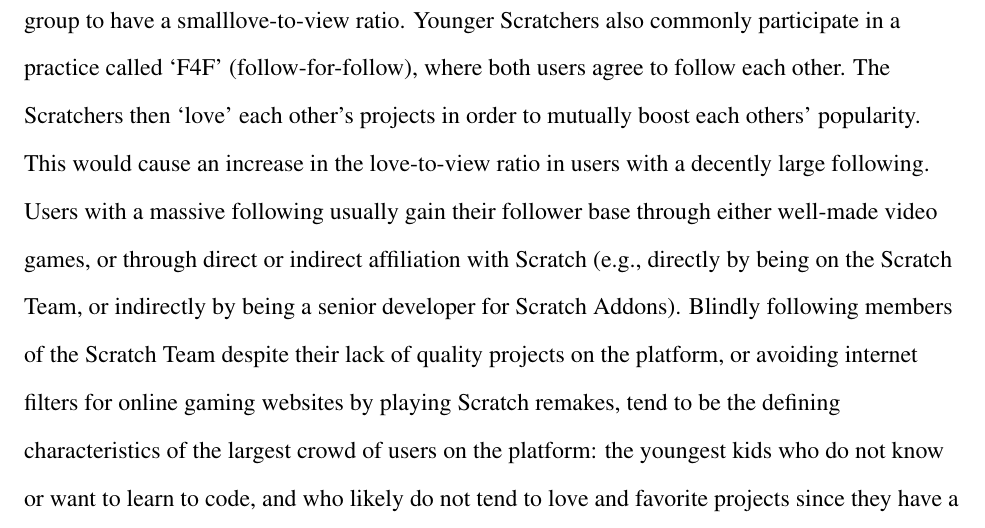
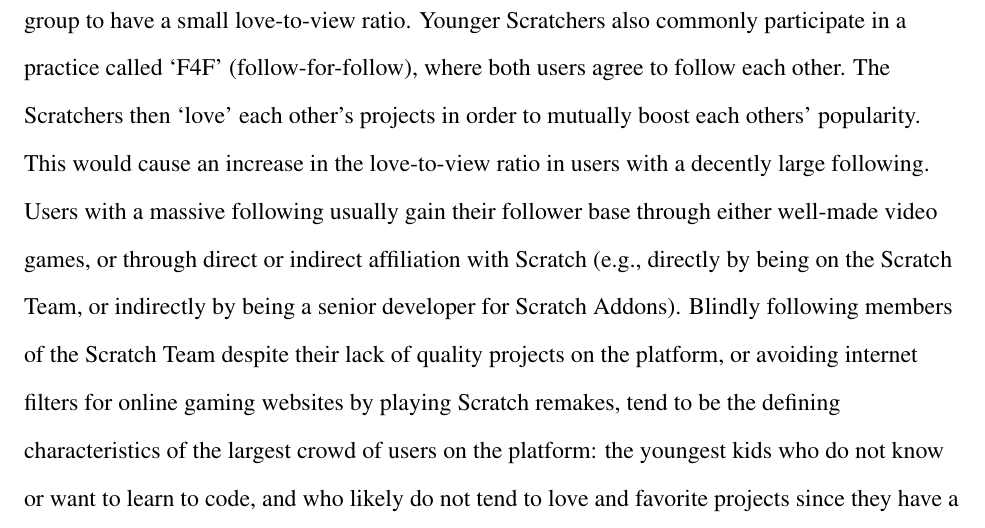
Before and after one commit to piano-miles/Scratch-Userdata, a LaTeX document (results/project-files/main.tex): part of page 2 of 6, cut so that both start at the same text. Compiled offline with pdfLaTeX.

Commit message:
Update main.tex

```diff
--- a/results/project-files/main.tex
+++ b/results/project-files/main.tex
@@ -107,7 +107,7 @@
 	I will be investigating the relationship between Scratcher popularity and how likely their projects are to be ‘loved’ by a viewer. I will measure the Scratcher’s popularity by the number of followers they have, and I will measure ‘love’ likelihood as the average ratio between total loves and views on all public, published, and visible projects that the Scratcher has produced.
 
 	% Hypothesis
-	I predict that more popular Scratchers will receive fewer loves per view on average than less popular Scratchers, largely due to the demographics of viewers on various types of projects. Scratchers with small follow counts likely do not produce projects favored by the general public, or they would likely gain more exposure and followers as a result. I would therefore expect that group to have a smalllove-to-view ratio. Younger Scratchers also commonly participate in a practice called ‘F4F’ (follow-for-follow), where both users agree to follow each other. The Scratchers then ‘love’ each other’s projects in order to mutually boost each others’ popularity. This would cause an increase in the love-to-view ratio in users with a decently large following. Users with a massive following usually gain their follower base through either well-made video games, or through direct or indirect affiliation with Scratch (e.g., directly by being on the Scratch Team, or indirectly by being a senior developer for Scratch Addons). Blindly following members of the Scratch Team despite their lack of quality projects on the platform, or avoiding internet filters for online gaming websites by playing Scratch remakes, tend to be the defining characteristics of the largest crowd of users on the platform: the youngest kids who do not know or want to learn to code, and who likely do not tend to love and favorite projects since they have a less genuine appreciation for them. I would expect this to reduce the love-to-view ratio in Scratchers with massive follow bases, hence making the overall association negative.
+	I predict that more popular Scratchers will receive fewer loves per view on average than less popular Scratchers, largely due to the demographics of viewers on various types of projects. Scratchers with small follow counts likely do not produce projects favored by the general public, or they would likely gain more exposure and followers as a result. I would therefore expect that group to have a small love-to-view ratio. Younger Scratchers also commonly participate in a practice called ‘F4F’ (follow-for-follow), where both users agree to follow each other. The Scratchers then ‘love’ each other’s projects in order to mutually boost each others’ popularity. This would cause an increase in the love-to-view ratio in users with a decently large following. Users with a massive following usually gain their follower base through either well-made video games, or through direct or indirect affiliation with Scratch (e.g., directly by being on the Scratch Team, or indirectly by being a senior developer for Scratch Addons). Blindly following members of the Scratch Team despite their lack of quality projects on the platform, or avoiding internet filters for online gaming websites by playing Scratch remakes, tend to be the defining characteristics of the largest crowd of users on the platform: the youngest kids who do not know or want to learn to code, and who likely do not tend to love and favorite projects since they have a less genuine appreciation for them. I would expect this to reduce the love-to-view ratio in Scratchers with massive follow bases, hence making the overall association negative.
 
 	% Method
 	To extract and collect data from the Scratch website, I used the \hyperlink{https://api.scratch.mit.edu/}{Scratch API}. My code is posted publicly \hyperlink{https://github.com/piano-miles/Scratch-Userdata}{on GitHub} (github.com/piano-miles/Scratch-Userdata), and the data can be collected by running \mintinline{sh}{./local/main.py} with Python 3. I suggest leaving at least 4 GB of RAM available for running the full data collection process.
```
